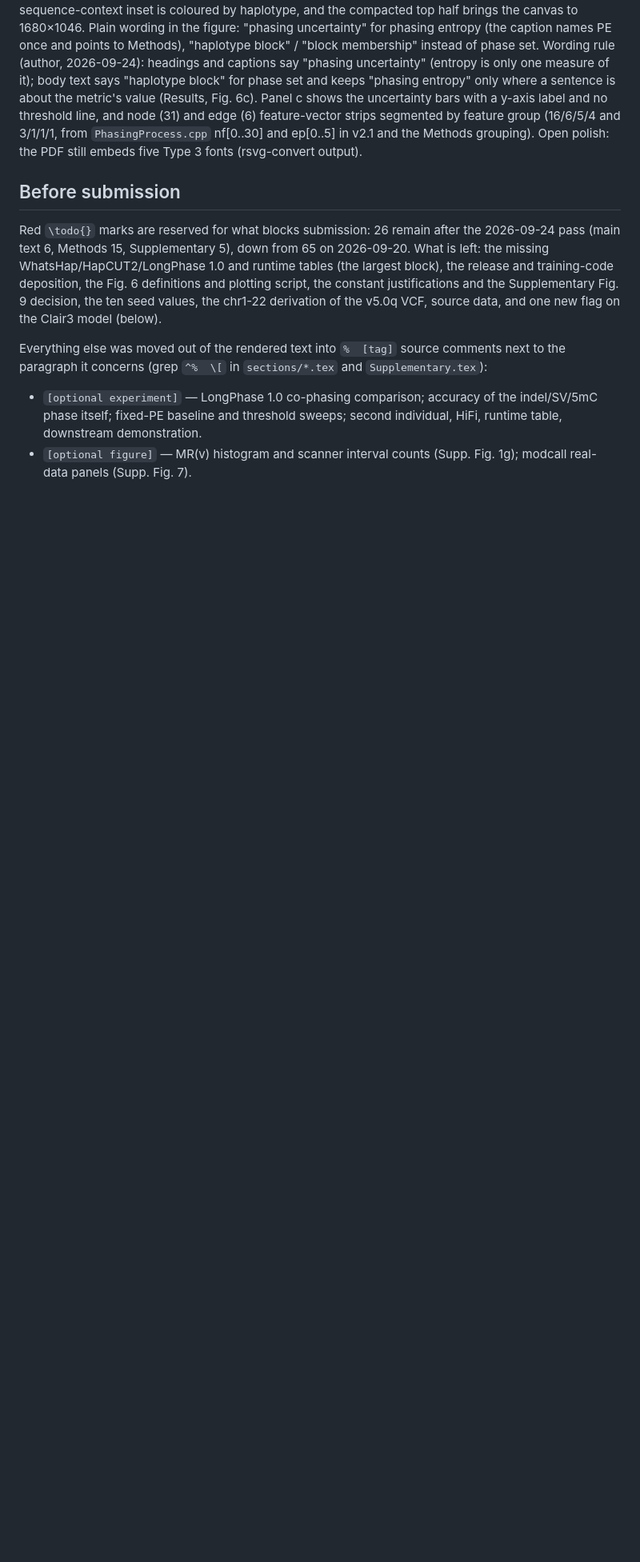
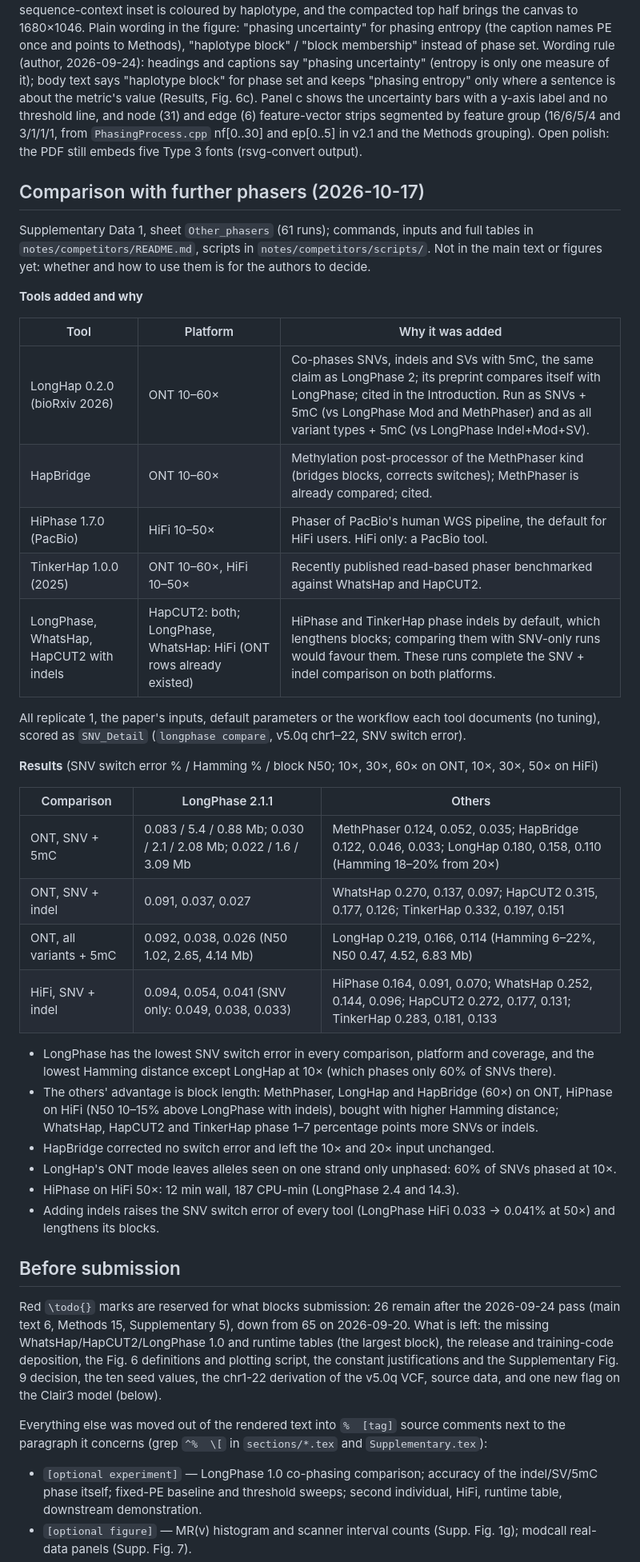
Before and after one commit to ythuang0522/longphase-2-paper, a Markdown page: README.md, the part around one of its changes. Shown at 80% size. Rendered like a GitHub page; blank space fills up the shorter version.

Commit message:
README: tools added in Other_phasers, why, and the comparison results
Co-Authored-By: Claude Opus 5.5 <noreply@anthropic.com>

```diff
--- a/README.md
+++ b/README.md
@@ -49,6 +49,45 @@ and keeps "phasing entropy" only where a sentence is about the metric's value (R
 Panel c shows the uncertainty bars with a y-axis label and no threshold line, and node (31) and
 edge (6) feature-vector strips segmented by feature group (16/6/5/4 and 3/1/1/1, from
 `PhasingProcess.cpp` nf[0..30] and ep[0..5] in v2.1 and the Methods grouping). Open polish: the PDF still embeds five Type 3 fonts (rsvg-convert output).
+
+## Comparison with further phasers (2026-10-17)
+
+Supplementary Data 1, sheet `Other_phasers` (61 runs); commands, inputs and full tables in
+`notes/competitors/README.md`, scripts in `notes/competitors/scripts/`. Not in the main text or
+figures yet: whether and how to use them is for the authors to decide.
+
+**Tools added and why**
+
+| Tool | Platform | Why it was added |
+|---|---|---|
+| LongHap 0.2.0 (bioRxiv 2026) | ONT 10–60× | Co-phases SNVs, indels and SVs with 5mC, the same claim as LongPhase 2; its preprint compares itself with LongPhase; cited in the Introduction. Run as SNVs + 5mC (vs LongPhase Mod and MethPhaser) and as all variant types + 5mC (vs LongPhase Indel+Mod+SV). |
+| HapBridge | ONT 10–60× | Methylation post-processor of the MethPhaser kind (bridges blocks, corrects switches); MethPhaser is already compared; cited. |
+| HiPhase 1.7.0 (PacBio) | HiFi 10–50× | Phaser of PacBio's human WGS pipeline, the default for HiFi users. HiFi only: a PacBio tool. |
+| TinkerHap 1.0.0 (2025) | ONT 10–60×, HiFi 10–50× | Recently published read-based phaser benchmarked against WhatsHap and HapCUT2. |
+| LongPhase, WhatsHap, HapCUT2 with indels | HapCUT2: both; LongPhase, WhatsHap: HiFi (ONT rows already existed) | HiPhase and TinkerHap phase indels by default, which lengthens blocks; comparing them with SNV-only runs would favour them. These runs complete the SNV + indel comparison on both platforms. |
+
+All replicate 1, the paper's inputs, default parameters or the workflow each tool documents (no
+tuning), scored as `SNV_Detail` (`longphase compare`, v5.0q chr1–22, SNV switch error).
+
+**Results** (SNV switch error % / Hamming % / block N50; 10×, 30×, 60× on ONT, 10×, 30×, 50× on HiFi)
+
+| Comparison | LongPhase 2.1.1 | Others |
+|---|---|---|
+| ONT, SNV + 5mC | 0.083 / 5.4 / 0.88 Mb; 0.030 / 2.1 / 2.08 Mb; 0.022 / 1.6 / 3.09 Mb | MethPhaser 0.124, 0.052, 0.035; HapBridge 0.122, 0.046, 0.033; LongHap 0.180, 0.158, 0.110 (Hamming 18–20% from 20×) |
+| ONT, SNV + indel | 0.091, 0.037, 0.027 | WhatsHap 0.270, 0.137, 0.097; HapCUT2 0.315, 0.177, 0.126; TinkerHap 0.332, 0.197, 0.151 |
+| ONT, all variants + 5mC | 0.092, 0.038, 0.026 (N50 1.02, 2.65, 4.14 Mb) | LongHap 0.219, 0.166, 0.114 (Hamming 6–22%, N50 0.47, 4.52, 6.83 Mb) |
+| HiFi, SNV + indel | 0.094, 0.054, 0.041 (SNV only: 0.049, 0.038, 0.033) | HiPhase 0.164, 0.091, 0.070; WhatsHap 0.252, 0.144, 0.096; HapCUT2 0.272, 0.177, 0.131; TinkerHap 0.283, 0.181, 0.133 |
+
+- LongPhase has the lowest SNV switch error in every comparison, platform and coverage, and the
+  lowest Hamming distance except LongHap at 10× (which phases only 60% of SNVs there).
+- The others' advantage is block length: MethPhaser, LongHap and HapBridge (60×) on ONT, HiPhase on
+  HiFi (N50 10–15% above LongPhase with indels), bought with higher Hamming distance; WhatsHap,
+  HapCUT2 and TinkerHap phase 1–7 percentage points more SNVs or indels.
+- HapBridge corrected no switch error and left the 10× and 20× input unchanged.
+- LongHap's ONT mode leaves alleles seen on one strand only unphased: 60% of SNVs phased at 10×.
+- HiPhase on HiFi 50×: 12 min wall, 187 CPU-min (LongPhase 2.4 and 14.3).
+- Adding indels raises the SNV switch error of every tool (LongPhase HiFi 0.033 → 0.041% at 50×)
+  and lengthens its blocks.
 
 ## Before submission
 
```
Also changed, not shown: other parts of README.md (+1 -8 lines).
